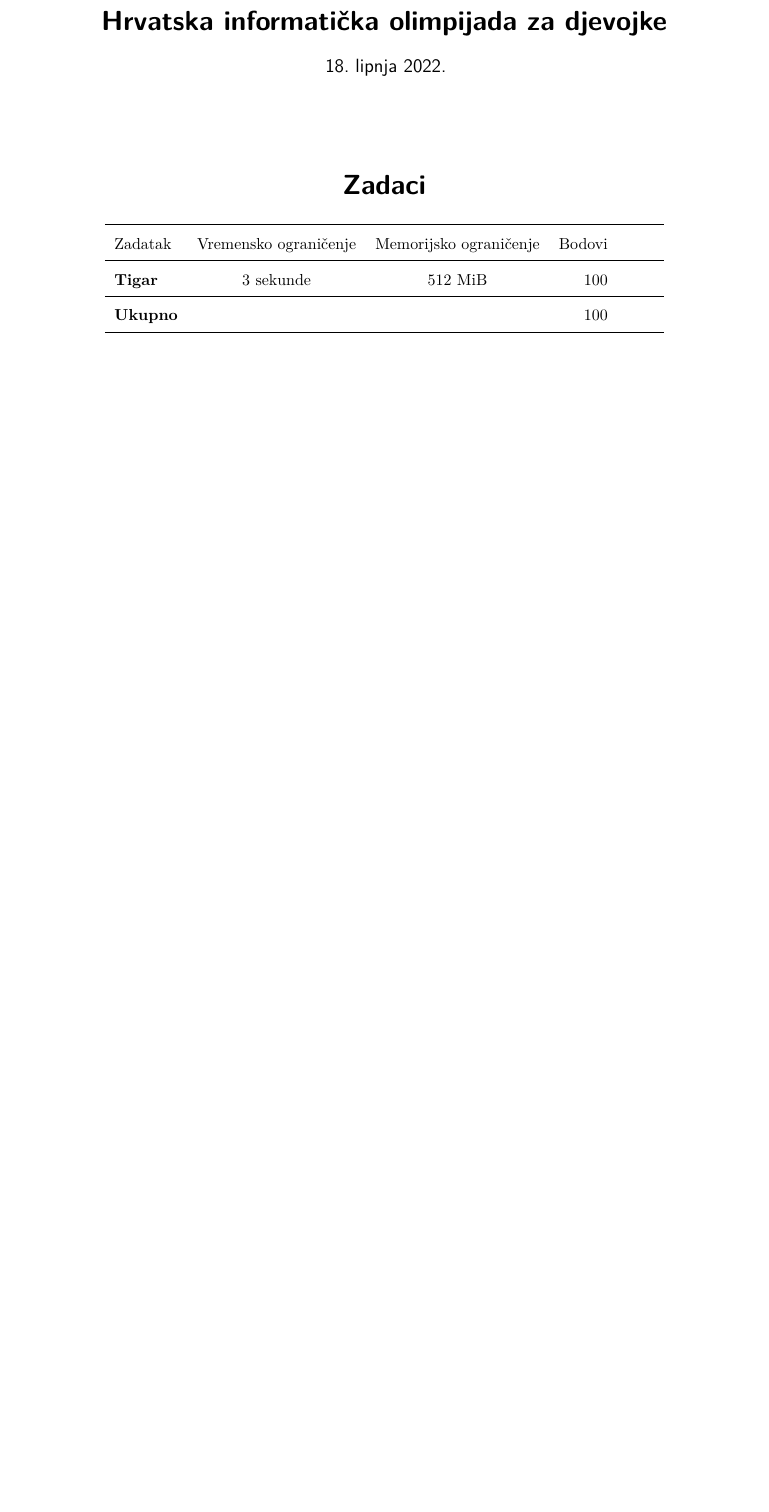
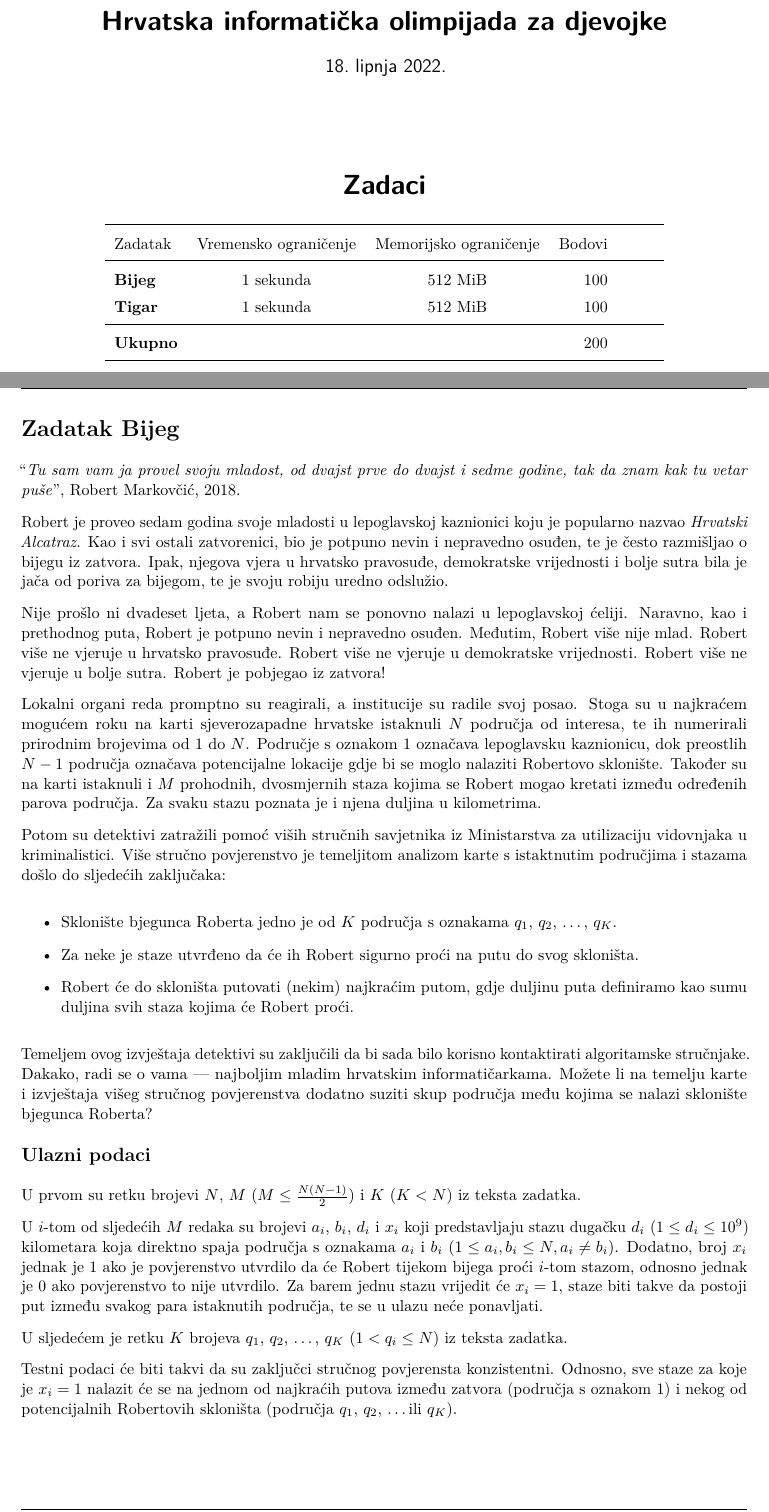
Before and after one commit to ipaljak/hiod-2022, a LaTeX document (zadaci.tex, which reads bijeg/bijeg.tex): part of page 1 of 3 before the commit and two parts of pages 1 and 2 of 5 after it, the two joined at a grey line, cut so that both start at the same text, the shorter picture padded with empty space. The pictures show the PDF file zadaci.pdf that the author committed with the source.

Commit message:
Tekst za bijeg

```diff
--- /dev/null
+++ b/bijeg/bijeg.tex
@@ -0,0 +1,86 @@
+%%%%%%%%%%%%%%%%%%%%%%%%%%%%%%%%%%%%%%%%%%%%%%%%%%%%%%%%%%%%%%%%%%%%%%
+% Problem statement
+\begin{statement}[
+  problempoints=100,
+  timelimit=1 sekunda,
+  memorylimit=512 MiB,
+]{Bijeg}
+
+``\textit{Tu sam vam ja provel svoju mladost, od dvajst prve do dvajst i sedme
+godine, tak da znam kak tu vetar puše}'', Robert Markovčić, 2018.
+
+Robert je proveo sedam godina svoje mladosti u lepoglavskoj kaznionici koju je
+popularno nazvao \textit{Hrvatski Alcatraz}. Kao i svi ostali zatvorenici, bio
+je potpuno nevin i nepravedno osuđen, te je često razmišljao o bijegu iz zatvora.
+Ipak, njegova vjera u hrvatsko pravosuđe, demokratske vrijednosti i bolje sutra
+bila je jača od poriva za bijegom, te je svoju robiju uredno odslužio.
+
+Nije prošlo ni dvadeset ljeta, a Robert nam se ponovno nalazi u lepoglavskoj
+ćeliji. Naravno, kao i prethodnog puta, Robert je potpuno nevin i nepravedno
+osuđen. Međutim, Robert više nije mlad. Robert više ne vjeruje u hrvatsko
+pravosuđe.  Robert više ne vjeruje u demokratske vrijednosti. Robert više ne
+vjeruje u bolje sutra. Robert je pobjegao iz zatvora!
+
+Lokalni organi reda promptno su reagirali, a institucije su radile svoj posao.
+Stoga su u najkraćem mogućem roku na karti sjeverozapadne hrvatske istaknuli
+$N$ područja od interesa, te ih numerirali prirodnim brojevima od $1$ do $N$.
+Područje s oznakom $1$ označava lepoglavsku kaznionicu, dok preostlih $N-1$
+područja označava potencijalne lokacije gdje bi se moglo nalaziti Robertovo
+sklonište. Također su na karti istaknuli i $M$ prohodnih, dvosmjernih staza
+kojima se Robert mogao kretati između određenih parova područja. Za svaku
+stazu poznata je i njena duljina u kilometrima.
+
+Potom su detektivi zatražili pomoć viših stručnih savjetnika iz Ministarstva za
+utilizaciju vidovnjaka u kriminalistici. Više stručno povjerenstvo je temeljitom
+analizom karte s istaktnutim područjima i stazama došlo do sljedećih zaključaka:
+
+\begin{itemize}
+  \item Sklonište bjegunca Roberta jedno je od $K$ područja s oznakama
+        $q_1$, $q_2$, \ldots, $q_K$.
+  \item Za neke je staze utvrđeno da će ih Robert sigurno proći na putu do svog
+        skloništa.
+  \item Robert će do skloništa putovati (nekim) najkraćim putom, gdje duljinu
+        puta definiramo kao sumu duljina svih staza kojima će Robert proći.
+\end{itemize}
+
+Temeljem ovog izvještaja detektivi su zaključili da bi sada bilo korisno
+kontaktirati algoritamske stručnjake. Dakako, radi se o vama --- najboljim
+mladim hrvatskim informatičarkama. Možete li na temelju karte i izvještaja višeg
+stručnog povjerenstva dodatno suziti skup područja među kojima se nalazi
+sklonište bjegunca Roberta?
+
+%%%%%%%%%%%%%%%%%%%%%%%%%%%%%%%%%%%%%%%%%%%%%%%%%%%%%%%%%%%%%%%%%%%%%%
+% Input
+\subsection*{Ulazni podaci}
+
+U prvom su retku brojevi $N$, $M$ $(M \le \frac{N(N-1)}{2})$ i $K$ $(K < N)$
+iz teksta zadatka.
+
+U $i$-tom od sljedećih $M$ redaka su brojevi $a_i$, $b_i$, $d_i$ i $x_i$ koji
+predstavljaju stazu dugačku $d_i$ $(1 \le d_i \le 10^9)$ kilometara koja
+direktno spaja područja s oznakama $a_i$ i $b_i$ $(1 \le a_i, b_i \le N, a_i
+\ne b_i)$. Dodatno, broj $x_i$ jednak je $1$ ako je povjerenstvo utvrdilo da će
+Robert tijekom bijega proći $i$-tom stazom, odnosno jednak je $0$ ako
+povjerenstvo to nije utvrdilo. Za barem jednu stazu vrijedit će $x_i = 1$,
+staze biti takve da postoji put između svakog para istaknutih područja, te se u
+ulazu neće ponavljati.
+
+U sljedećem je retku $K$ brojeva $q_1$, $q_2$, \ldots, $q_K$ $(1 < q_i \le N)$
+iz teksta zadatka.
+
+Testni podaci će biti takvi da su zaključci stručnog povjerensta konzistentni.
+Odnosno, sve staze za koje je $x_i = 1$ nalazit će se na jednom od najkraćih
+putova između zatvora (područja s oznakom $1$) i nekog od potencijalnih
+Robertovih skloništa (područja $q_1$, $q_2$, \ldots ili $q_K$).
+
+\clearpage
+
+%%%%%%%%%%%%%%%%%%%%%%%%%%%%%%%%%%%%%%%%%%%%%%%%%%%%%%%%%%%%%%%%%%%%%%
+% Output
+\subsection*{Izlazni podaci}
+
+U $i$-tom retku ispišite broj $1$ ako se temeljem zaključaka povjerenstva područje
+$q_i$ i dalje može smatrati potencijalnim skloništem. Odnosno, ispišite $1$ ako
+se sve staze za koje je $x_i = 1$ nalaze na jednom od najkraćih putova između
+područja s oznakom $1$ i područja s oznakom $q_i$. U protivnom, u $i$-ti redak
+ispišite broj $0$.
@@ -0,0 +100,3 @@
+    3 & 23 & $K \le 100$ \\
+    4 & 37 & nema dodatnih ograničenja.
+\end{tabular}}
```
Also changed, not shown: tigar/tigar.tex (+1 -1 lines), zadaci.tex (+1 -1 lines), zadaci.pdf, bijeg/bijeg.tex (33 more changed lines).
